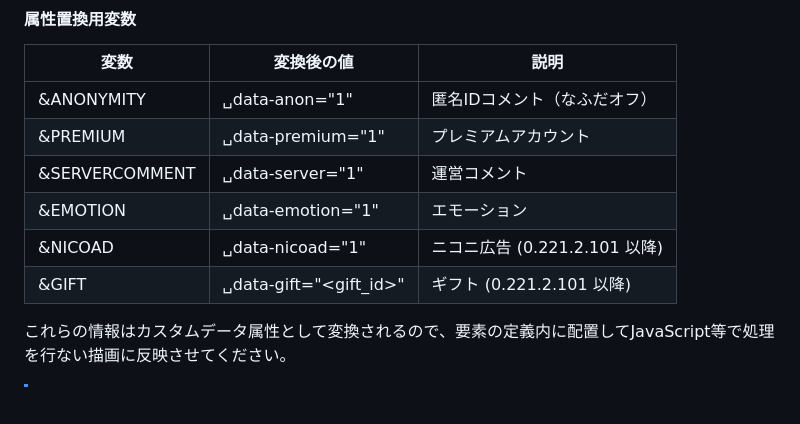
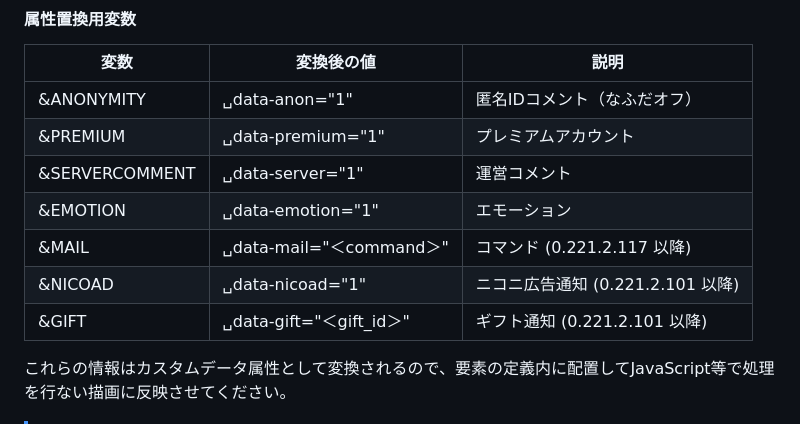
Before and after one commit to mororomo/NCV-WebStyleViewer-assets, a Markdown page: README.md, the part around the change. Drawn GitHub-style; blank space fills up the shorter version.

```diff
--- a/README.md
+++ b/README.md
@@ -146,8 +146,9 @@ WebStyleViewer を開いたときや番組切り替え時、初期化のタイ
 |&PREMIUM|␣data-premium="1"|プレミアムアカウント|
 |&SERVERCOMMENT|␣data-server="1"|運営コメント|
 |&EMOTION|␣data-emotion="1"|エモーション|
-|&NICOAD|␣data-nicoad="1"|ニコニ広告 (0.221.2.101 以降)|
-|&GIFT|␣data-gift="<gift_id>"|ギフト (0.221.2.101 以降)|
+|&MAIL|␣data-mail="＜command＞"|コマンド (0.221.2.117 以降)|
+|&NICOAD|␣data-nicoad="1"|ニコニ広告通知 (0.221.2.101 以降)|
+|&GIFT|␣data-gift="＜gift_id＞"|ギフト通知 (0.221.2.101 以降)|
 
 これらの情報はカスタムデータ属性として変換されるので、要素の定義内に配置してJavaScript等で処理を行ない描画に反映させてください。
 > [!NOTE]
```
